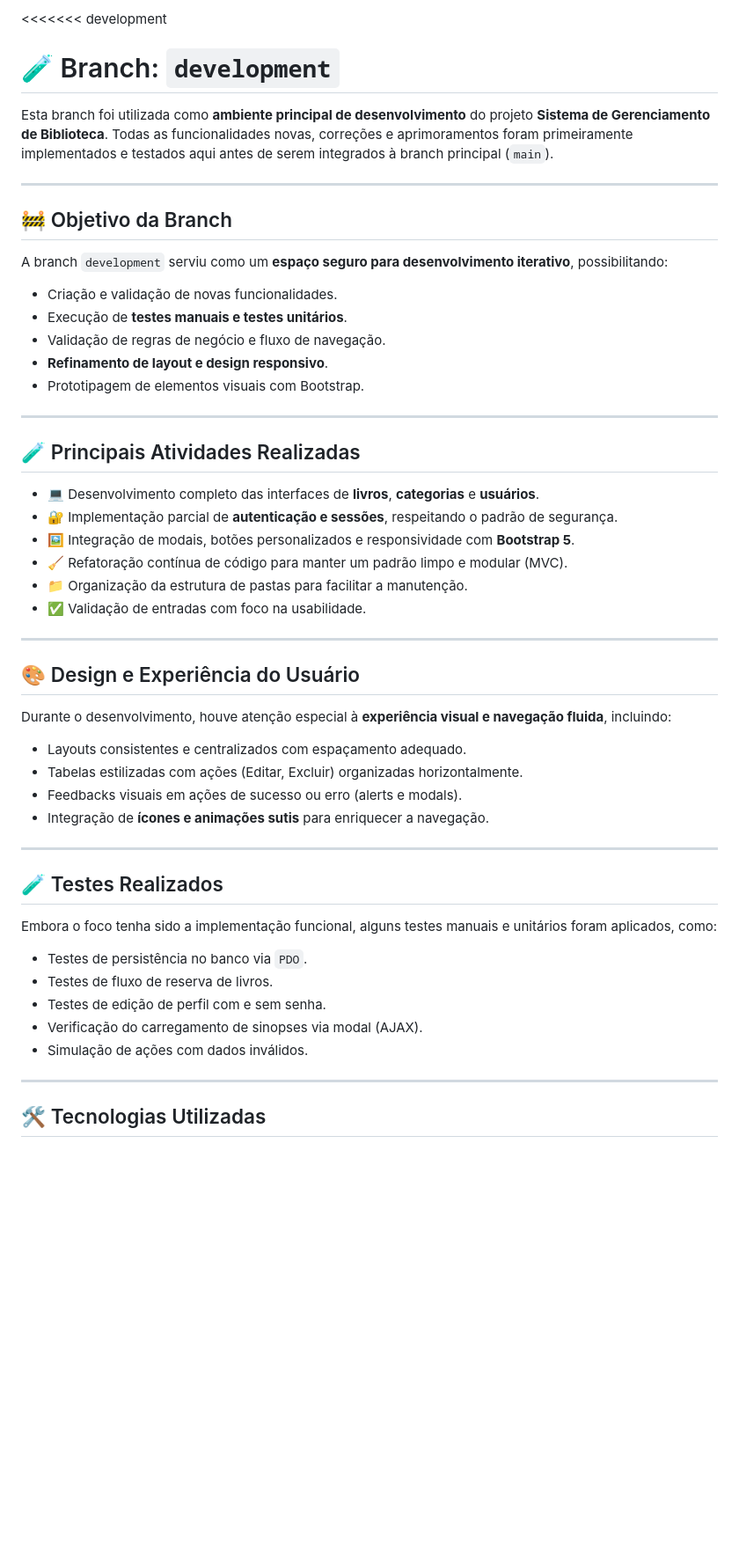
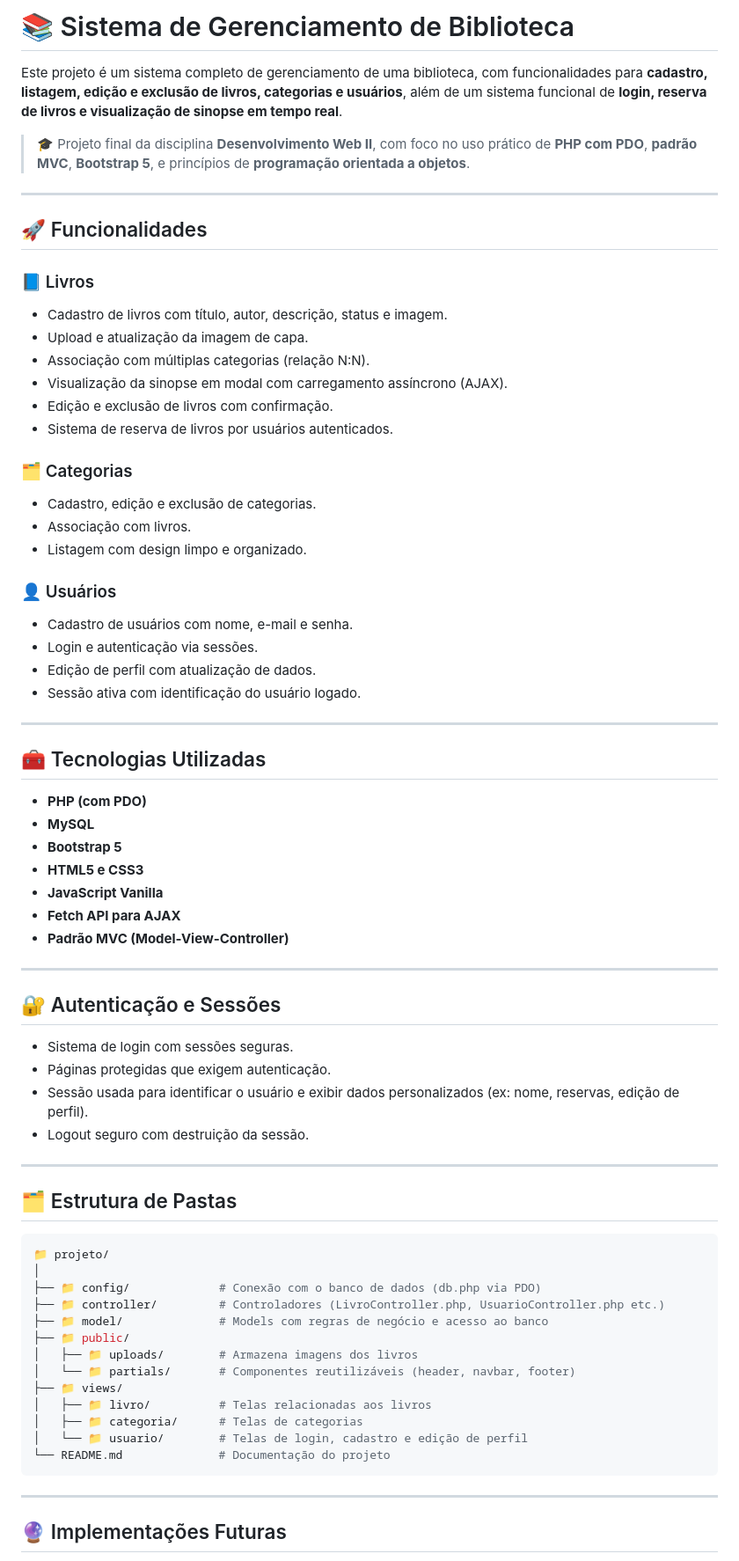
Before and after one commit to Khaleb457/CRUD-DW2-2SEM, a Markdown page: README.md, the part around the change printed below. Shown: that part at 88% size. Rendered like a GitHub page; blank space fills up the shorter version.

````diff
--- a/README.md
+++ b/README.md
@@ -1,55 +1,74 @@
-<<<<<<< development
-# 🧪 Branch: `development`
+# 📚 Sistema de Gerenciamento de Biblioteca
 
-Esta branch foi utilizada como **ambiente principal de desenvolvimento** do projeto **Sistema de Gerenciamento de Biblioteca**. Todas as funcionalidades novas, correções e aprimoramentos foram primeiramente implementados e testados aqui antes de serem integrados à branch principal (`main`).
+Este projeto é um sistema completo de gerenciamento de uma biblioteca, com funcionalidades para **cadastro, listagem, edição e exclusão de livros, categorias e usuários**, além de um sistema funcional de **login, reserva de livros e visualização de sinopse em tempo real**.
+
+> 🎓 Projeto final da disciplina **Desenvolvimento Web II**, com foco no uso prático de **PHP com PDO**, **padrão MVC**, **Bootstrap 5**, e princípios de **programação orientada a objetos**.
 
 ---
 
-## 🚧 Objetivo da Branch
+## 🚀 Funcionalidades
 
-A branch `development` serviu como um **espaço seguro para desenvolvimento iterativo**, possibilitando:
+### 📘 Livros
+- Cadastro de livros com título, autor, descrição, status e imagem.
+- Upload e atualização da imagem de capa.
+- Associação com múltiplas categorias (relação N:N).
+- Visualização da sinopse em modal com carregamento assíncrono (AJAX).
+- Edição e exclusão de livros com confirmação.
+- Sistema de reserva de livros por usuários autenticados.
 
-- Criação e validação de novas funcionalidades.
-- Execução de **testes manuais e testes unitários**.
-- Validação de regras de negócio e fluxo de navegação.
-- **Refinamento de layout e design responsivo**.
-- Prototipagem de elementos visuais com Bootstrap.
+### 🗂 Categorias
+- Cadastro, edição e exclusão de categorias.
+- Associação com livros.
+- Listagem com design limpo e organizado.
+
+### 👤 Usuários
+- Cadastro de usuários com nome, e-mail e senha.
+- Login e autenticação via sessões.
+- Edição de perfil com atualização de dados.
+- Sessão ativa com identificação do usuário logado.
 
 ---
 
-## 🧪 Principais Atividades Realizadas
+## 🧰 Tecnologias Utilizadas
 
-- 💻 Desenvolvimento completo das interfaces de **livros**, **categorias** e **usuários**.
-- 🔐 Implementação parcial de **autenticação e sessões**, respeitando o padrão de segurança.
-- 🖼️ Integração de modais, botões personalizados e responsividade com **Bootstrap 5**.
-- 🧹 Refatoração contínua de código para manter um padrão limpo e modular (MVC).
-- 📁 Organização da estrutura de pastas para facilitar a manutenção.
-- ✅ Validação de entradas com foco na usabilidade.
+- **PHP (com PDO)**
+- **MySQL**
+- **Bootstrap 5**
+- **HTML5 e CSS3**
+- **JavaScript Vanilla**
+- **Fetch API para AJAX**
+- **Padrão MVC (Model-View-Controller)**
 
 ---
 
-## 🎨 Design e Experiência do Usuário
+## 🔐 Autenticação e Sessões
 
-Durante o desenvolvimento, houve atenção especial à **experiência visual e navegação fluida**, incluindo:
-
-- Layouts consistentes e centralizados com espaçamento adequado.
-- Tabelas estilizadas com ações (Editar, Excluir) organizadas horizontalmente.
-- Feedbacks visuais em ações de sucesso ou erro (alerts e modals).
-- Integração de **ícones e animações sutis** para enriquecer a navegação.
+- Sistema de login com sessões seguras.
+- Páginas protegidas que exigem autenticação.
+- Sessão usada para identificar o usuário e exibir dados personalizados (ex: nome, reservas, edição de perfil).
+- Logout seguro com destruição da sessão.
 
 ---
 
-## 🧪 Testes Realizados
+## 🗂 Estrutura de Pastas
 
-Embora o foco tenha sido a implementação funcional, alguns testes manuais e unitários foram aplicados, como:
-
-- Testes de persistência no banco via `PDO`.
-- Testes de fluxo de reserva de livros.
-- Testes de edição de perfil com e sem senha.
-- Verificação do carregamento de sinopses via modal (AJAX).
-- Simulação de ações com dados inválidos.
+```bash
+📁 projeto/
+│
+├── 📁 config/             # Conexão com o banco de dados (db.php via PDO)
+├── 📁 controller/         # Controladores (LivroController.php, UsuarioController.php etc.)
+├── 📁 model/              # Models com regras de negócio e acesso ao banco
+├── 📁 public/
+│   ├── 📁 uploads/        # Armazena imagens dos livros
+│   └── 📁 partials/       # Componentes reutilizáveis (header, navbar, footer)
+├── 📁 views/
+│   ├── 📁 livro/          # Telas relacionadas aos livros
+│   ├── 📁 categoria/      # Telas de categorias
+│   └── 📁 usuario/        # Telas de login, cadastro e edição de perfil
+└── README.md              # Documentação do projeto
+```
 
 ---
 
-## 🛠️ Tecnologias Utilizadas
+## 🔮 Implementações Futuras
 
````
Also changed, not shown: other parts of README.md (+21 -22 lines).
